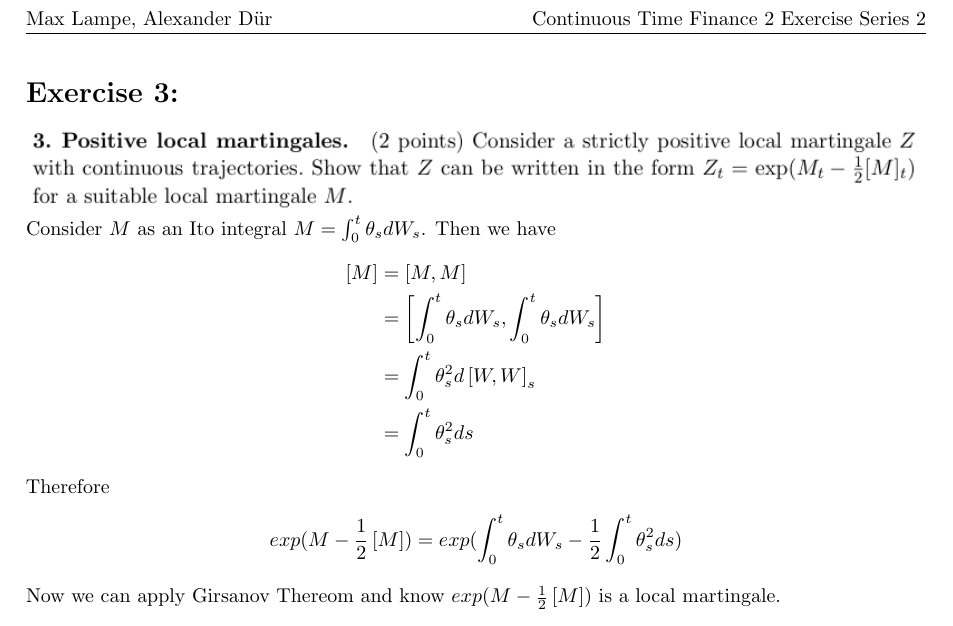
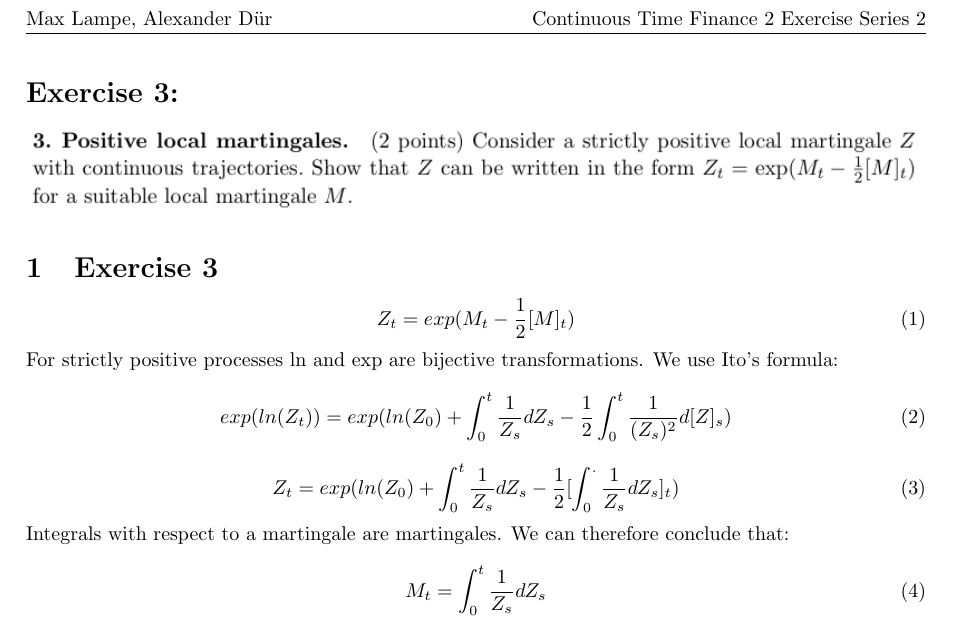
Before and after one commit to lampe142/CTF2, a LaTeX document (ex2/ex3.tex): part of the page, cut so that both start at the same text. Compiled offline with pdfLaTeX.

Commit message:
I think I got the real ex2 solutiongit add -A!

```diff
--- a/ex2/ex3.tex
+++ b/ex2/ex3.tex
@@ -4,18 +4,37 @@
 
 \includegraphics[width=\textwidth]{ex3.png}
 
-Consider $M$ as an Ito integral $M=\int_0^t \theta_s dW_s$.
-Then we have
-\begin{align*}
-	\qVar{M} &= \qcVar{M}{M} \\
-	&=  \qcVar{\int_0^t \theta_s dW_s}{\int_0^t \theta_s dW_s} \\
-	&= \int_0^t \theta_s^2 d \qcVar{W}{W}_s \\
-	&= \int_0^t \theta_s^2 ds
-\end{align*}
-Therefore
-\begin{align*}
-	exp(M-\frac{1}{2}\qVar{M}) = exp(\int_0^t \theta_s dW_s-\frac{1}{2}\int_0^t \theta_s^2 ds
-)
-\end{align*}
-Now we can apply Girsanov Thereom and know $exp(M-\frac{1}{2}\qVar{M})$ is a local martingale.
+\section{Exercise 3}
+\begin{equation}
+Z_t = exp(M_t - \frac{1}{2} [M]_t)
+\end{equation}
+For strictly positive processes ln and exp are bijective transformations. We use Ito's formula:
+\begin{equation}
+exp(ln(Z_t)) = exp(ln(Z_0) + \int_0^t \frac{1}{Z_s} d Z_s - \frac{1}{2} \int_0^t \frac{1}{(Z_s)^2} d[Z]_s)
+\end{equation}
+\begin{equation}
+Z_t = exp(ln(Z_0) + \int_0^t \frac{1}{Z_s} d Z_s - \frac{1}{2} [\int_0^. \frac{1}{Z_s} d Z_s]_t)
+\end{equation}
+
+Integrals with respect to a martingale are martingales. We can therefore conclude that:
+\begin{equation}
+M_t = \int_0^t \frac{1}{Z_s} d Z_s
+\end{equation}
+
+
+
+%Consider $M$ as an Ito integral $M=\int_0^t \theta_s dW_s$.
+%Then we have
+%\begin{align*}
+%	\qVar{M} &= \qcVar{M}{M} \\
+%	&=  \qcVar{\int_0^t \theta_s dW_s}{\int_0^t \theta_s dW_s} \\
+%	&= \int_0^t \theta_s^2 d \qcVar{W}{W}_s \\
+%	&= \int_0^t \theta_s^2 ds
+%\end{align*}
+%Therefore
+%\begin{align*}
+%	exp(M-\frac{1}{2}\qVar{M}) = exp(\int_0^t \theta_s dW_s-\frac{1}{2}\int_0^t \theta_s^2 ds
+%)
+%\end{align*}
+%Now we can apply Girsanov Thereom and know $exp(M-\frac{1}{2}\qVar{M})$ is a local martingale.
 \end{document}
```
Also changed, not shown: 1 other file.
